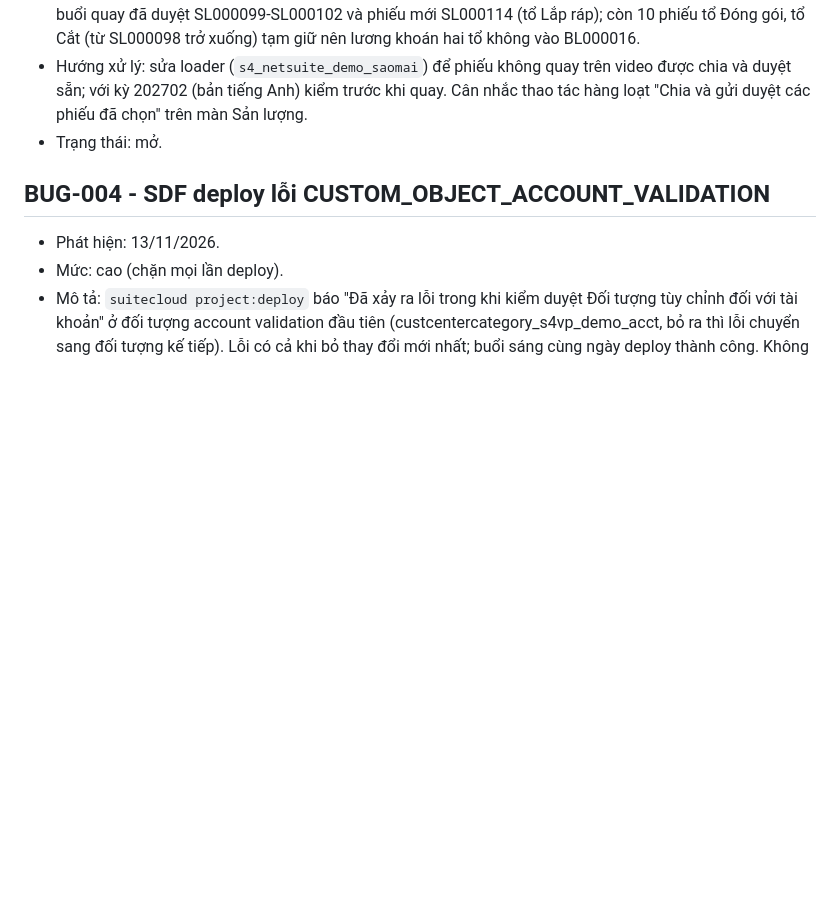
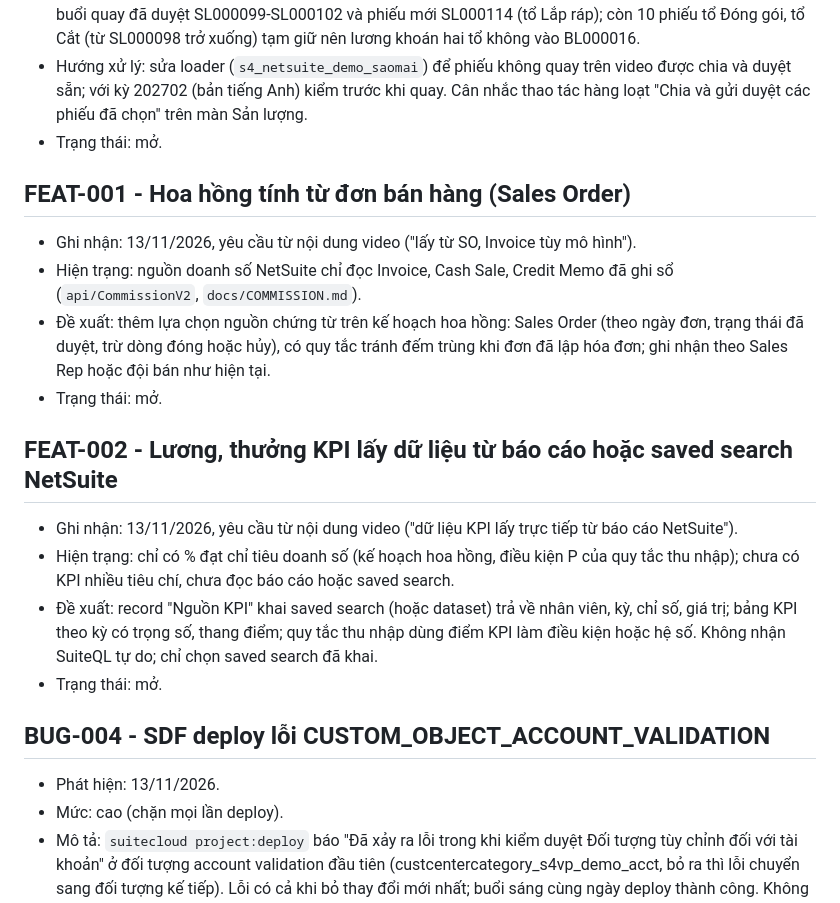
Before and after one commit to lacphams4/s4_vn_netsuite_payroll, a Markdown page: docs/BACKLOG.md, the part around the change. Drawn GitHub-style; blank space fills up the shorter version.

```diff
--- a/docs/BACKLOG.md
+++ b/docs/BACKLOG.md
@@ -29,6 +29,20 @@ Mỗi mục: mã, ngày phát hiện, mức, mô tả, cách tái hiện, hướ
 - Hướng xử lý: sửa loader (`s4_netsuite_demo_saomai`) để phiếu không quay trên video được chia và duyệt sẵn; với kỳ 202702 (bản tiếng Anh) kiểm trước khi quay. Cân nhắc thao tác hàng loạt "Chia và gửi duyệt các phiếu đã chọn" trên màn Sản lượng.
 - Trạng thái: mở.
 
+## FEAT-001 - Hoa hồng tính từ đơn bán hàng (Sales Order)
+
+- Ghi nhận: 13/11/2026, yêu cầu từ nội dung video ("lấy từ SO, Invoice tùy mô hình").
+- Hiện trạng: nguồn doanh số NetSuite chỉ đọc Invoice, Cash Sale, Credit Memo đã ghi sổ (`api/CommissionV2`, `docs/COMMISSION.md`).
+- Đề xuất: thêm lựa chọn nguồn chứng từ trên kế hoạch hoa hồng: Sales Order (theo ngày đơn, trạng thái đã duyệt, trừ dòng đóng hoặc hủy), có quy tắc tránh đếm trùng khi đơn đã lập hóa đơn; ghi nhận theo Sales Rep hoặc đội bán như hiện tại.
+- Trạng thái: mở.
+
+## FEAT-002 - Lương, thưởng KPI lấy dữ liệu từ báo cáo hoặc saved search NetSuite
+
+- Ghi nhận: 13/11/2026, yêu cầu từ nội dung video ("dữ liệu KPI lấy trực tiếp từ báo cáo NetSuite").
+- Hiện trạng: chỉ có % đạt chỉ tiêu doanh số (kế hoạch hoa hồng, điều kiện P của quy tắc thu nhập); chưa có KPI nhiều tiêu chí, chưa đọc báo cáo hoặc saved search.
+- Đề xuất: record "Nguồn KPI" khai saved search (hoặc dataset) trả về nhân viên, kỳ, chỉ số, giá trị; bảng KPI theo kỳ có trọng số, thang điểm; quy tắc thu nhập dùng điểm KPI làm điều kiện hoặc hệ số. Không nhận SuiteQL tự do; chỉ chọn saved search đã khai.
+- Trạng thái: mở.
+
 ## BUG-004 - SDF deploy lỗi CUSTOM_OBJECT_ACCOUNT_VALIDATION
 
 - Phát hiện: 13/11/2026.
```
Also changed, not shown: docs/video/BAN_GIAO_DUNG_VIDEO_202701.md (+7 -0 lines).
